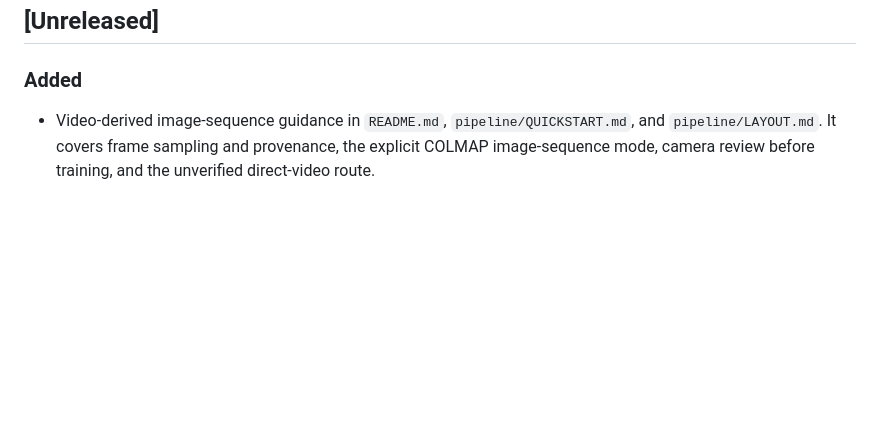
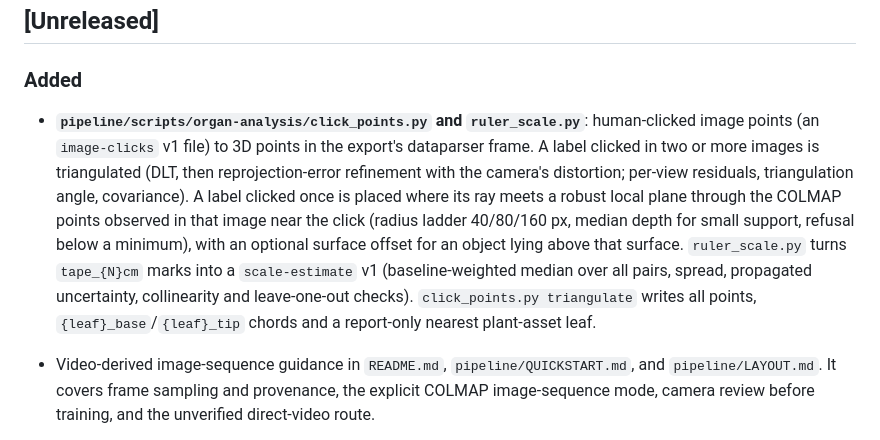
Before and after one commit to alex-feldman/jsps-dt4ag, a Markdown page: CHANGELOG.md, the part around the change. GitHub-like rendering; blank space fills up the shorter version.

Commit message:
Document clicked image points and ruler scale

```diff
--- a/CHANGELOG.md
+++ b/CHANGELOG.md
@@ -174,6 +174,17 @@ in this source snapshot.
 ## [Unreleased]
 
 ### Added
+
+- **`pipeline/scripts/organ-analysis/click_points.py` and `ruler_scale.py`**: human-clicked image
+  points (an `image-clicks` v1 file) to 3D points in the export's dataparser frame. A label clicked
+  in two or more images is triangulated (DLT, then reprojection-error refinement with the camera's
+  distortion; per-view residuals, triangulation angle, covariance). A label clicked once is placed
+  where its ray meets a robust local plane through the COLMAP points observed in that image near the
+  click (radius ladder 40/80/160 px, median depth for small support, refusal below a minimum), with
+  an optional surface offset for an object lying above that surface. `ruler_scale.py` turns
+  `tape_{N}cm` marks into a `scale-estimate` v1 (baseline-weighted median over all pairs, spread,
+  propagated uncertainty, collinearity and leave-one-out checks). `click_points.py triangulate`
+  writes all points, `{leaf}_base`/`{leaf}_tip` chords and a report-only nearest plant-asset leaf.
 
 - Video-derived image-sequence guidance in `README.md`, `pipeline/QUICKSTART.md`,
   and `pipeline/LAYOUT.md`. It covers frame sampling and provenance, the
```
Also changed, not shown: 2 other files.
